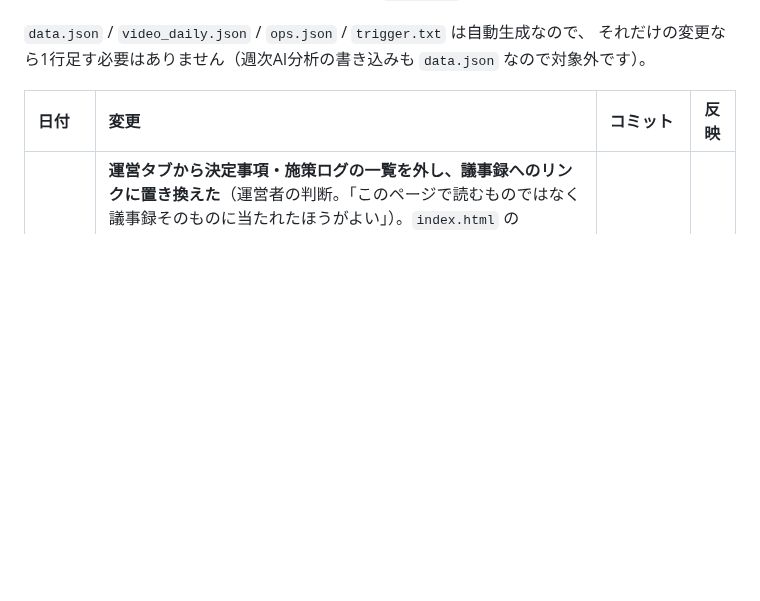
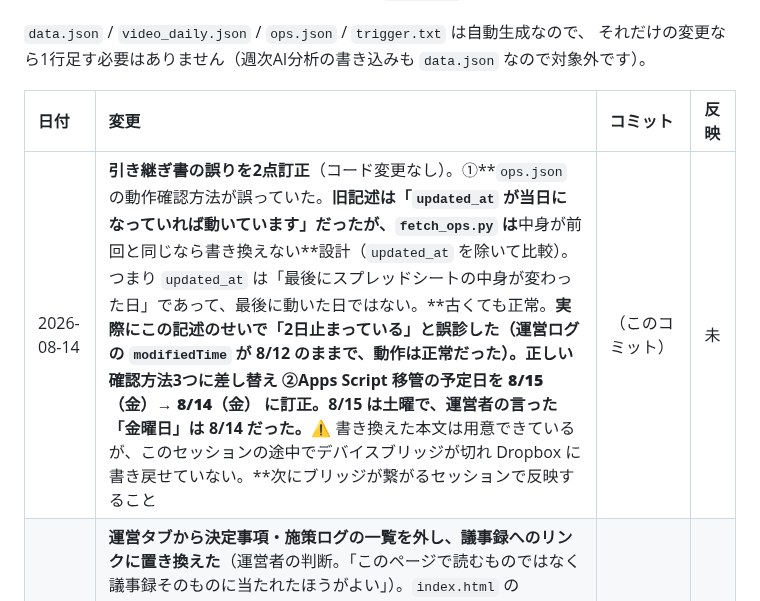
Before and after one commit to ytpokerguild-netizen/channel-desk-data, a Markdown page: 変更履歴.md, the part around the change. Drawn GitHub-style; blank space fills up the shorter version.

Commit message:
引き継ぎ書の誤りを2点記録（Dropbox への反映は未）
① ops.json の動作確認方法が誤っていた。「updated_at が当日になっていれば
動いています」と書いてあったが、fetch_ops.py は中身が前回と同じなら
ops.json を書き換えない設計（updated_at を除いて比較している）。つまり
updated_at は「最後にスプレッドシートの中身が変わった日」であって、
最後に動いた日ではない。古くても正常。

実際にこの記述のせいで「運営ログの自動反映が2日止まっている」と誤診した。
運営ログの modifiedTime を見たら 8/12 から変更されておらず、動作は正常だった。

② Apps Script 移管の予定日を 8/15（金）→ 8/14（金）に訂正。8/15 は土曜で、
運営者の言った「金曜日」は 8/14（今日）だった。

⚠ 書き換えた本文は用意できているが、セッション途中でデバイスブリッジが
切れたため Dropbox に書き戻せていない。反映列は「未」で次に渡す。

```diff
--- a/変更履歴.md
+++ b/変更履歴.md
@@ -16,6 +16,7 @@ GitHub からは中身が見えないので、この表を代わりの印とし
 
 | 日付 | 変更 | コミット | 反映 |
 | :--- | :--- | :--- | :--- |
+| 2026-08-14 | **引き継ぎ書の誤りを2点訂正**（コード変更なし）。①**`ops.json` の動作確認方法が誤っていた。**旧記述は「`updated_at` が当日になっていれば動いています」だったが、`fetch_ops.py` は**中身が前回と同じなら書き換えない**設計（`updated_at` を除いて比較）。つまり `updated_at` は「最後にスプレッドシートの中身が変わった日」であって、最後に動いた日ではない。**古くても正常。**実際にこの記述のせいで「2日止まっている」と誤診した（運営ログの `modifiedTime` が 8/12 のままで、動作は正常だった）。正しい確認方法3つに差し替え ②Apps Script 移管の予定日を **8/15（金）→ 8/14（金）** に訂正。8/15 は土曜で、運営者の言った「金曜日」は 8/14 だった。**⚠ 書き換えた本文は用意できているが、このセッションの途中でデバイスブリッジが切れ Dropbox に書き戻せていない。**次にブリッジが繋がるセッションで反映すること | （このコミット） | 未 |
 | 2026-08-12 | **運営タブから決定事項・施策ログの一覧を外し、議事録へのリンクに置き換えた**（運営者の判断。「このページで読むものではなく議事録そのものに当たれたほうがよい」）。`index.html` の `renderOpsMinutes()` から `決定事項`/`施策ログ` のブロックを削除し、運営ログの「議事録」タブ（`gid=1237349491`）へのリンクを表示。**`ops.json` からは消していない（表示だけ）**。週次AI分析が決定事項を読んで「決まったことを提案し直さない」判断に使うため、データごと消すと同じ提案を繰り返す。非公開件数の注記も宿題のぶんだけに修正。**議事録そのものの URL は `ops.json` に出さないこと**（実物は認証なしで誰でも読める URL のため、出すと議事録の中身が実質公開になる）。Playwright で実描画を確認済み（未完了8件・完了10件の折りたたみ・リンク先 gid） | （このコミット） | 済 |
 | 2026-08-12 | **議事録のAI要約は「運営者がミーティング後にチャットで依頼したときに実行」と決めた**（定期実行はしない・週次AI分析と同じ運用）。担当は現在 工藤さん、のちに SAWさんへ引き継ぐ予定。**置き場所は未決。**`ops.json` は3時間おきに再生成されるため直接書くと消える／公開判断をAIにさせない（運用手順 §6・§8）という制約から、「議事録シートに要約列を足して `公開` ○ のものだけ出す」形が候補。あわせて**宿題を画面から編集する案は見送り**（サーバーが無くパスワードは表示の目隠しのみ＝誰でも書ける口になる／反映が最大3時間遅れる）。**次のセッションも提案しないよう**引き継ぎ書 §7-2 に明記 | （このコミット） | 済 |
 | 2026-08-12 | **保守項目は運営ログのスプレッドシートに入れない、と決めた**（運営者の判断・コード変更なし）。宿題の置き場は2つあり役割が違う（`宿題` シート＝会議で出たチームの宿題・運営タブに出る／引き継ぎ書の「いま進行中」＝ダッシュボード自体の保守・画面には出ない）。Apps Script の移管を `宿題` シートにも足すか確認し、**足さない**ことになった。あちらは会議の宿題を並べる場所で性格が変わること、`公開` を ○ にすると `ops.json` 経由で raw URL から誰でも読めることが理由。**次のセッションも提案しないよう**引き継ぎ書に明記 | （このコミット） | 済 |
```
